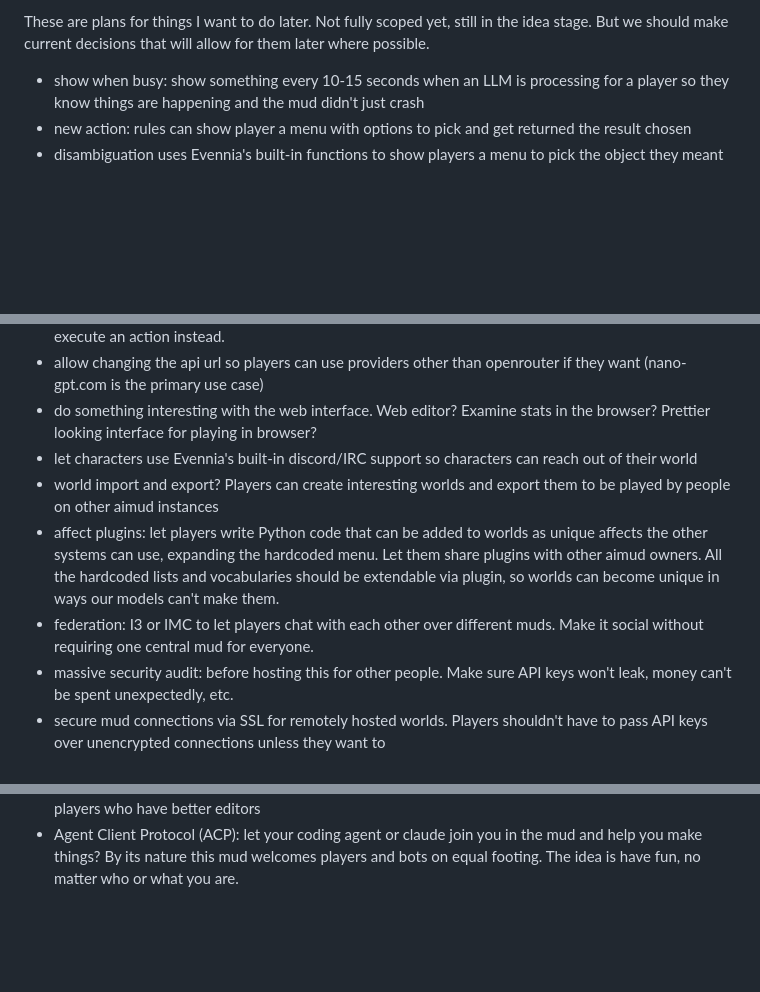
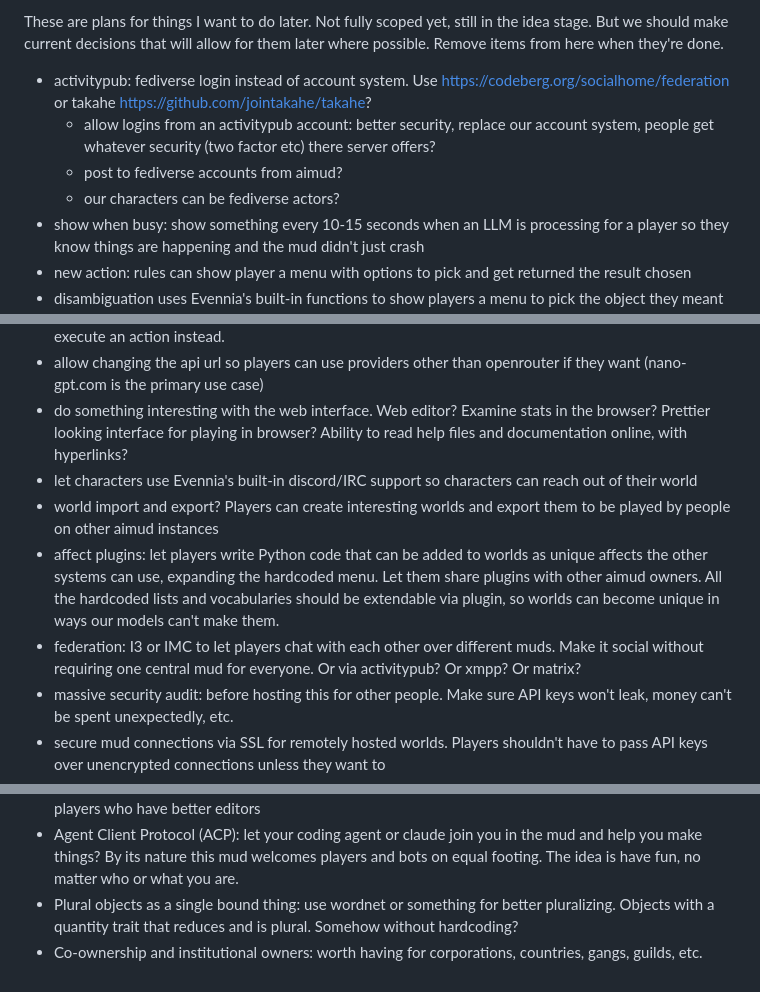
Before and after one commit to fastfinge/aimud, a Markdown page: docs/future-plans.md, 3 parts joined by grey strips. Rendered like a GitHub page; blank space fills up the shorter version.

```diff
--- a/docs/future-plans.md
+++ b/docs/future-plans.md
@@ -1,5 +1,9 @@
-These are plans for things I want to do later. Not fully scoped yet, still in the idea stage. But we should make current decisions that will allow for them later where possible.
+These are plans for things I want to do later. Not fully scoped yet, still in the idea stage. But we should make current decisions that will allow for them later where possible. Remove items from here when they're done.
 
+* activitypub: fediverse login instead of account system. Use https://codeberg.org/socialhome/federation or takahe https://github.com/jointakahe/takahe?
+    * allow logins from an activitypub account: better security, replace our account system, people get whatever security (two factor etc) there server offers?
+    * post to fediverse accounts from aimud?
+    * our characters can be fediverse actors?
 * show when busy: show something every 10-15 seconds when an LLM is processing for a player so they know things are happening and the mud didn't just crash
 * new action: rules can show player a menu with options to pick and get returned the result chosen
 * disambiguation uses Evennia's built-in functions to show players a menu to pick the object they meant or quit
@@ -22,7 +26,7 @@ the builders. Just depend on AIML here maybe? But replace support for JavaScript
 * allow changing the api url so players can use providers other than openrouter if they want (nano-gpt.com is the
 primary use case)
 * do something interesting with the web interface. Web editor? Examine stats in the browser? Prettier looking interface
-for playing in browser?
+for playing in browser? Ability to read help files and documentation online, with hyperlinks?
 * let characters use Evennia's built-in discord/IRC support so characters can reach out of their world
 * world import and export? Players can create interesting worlds and export them to be played by people on other aimud
 instances
@@ -30,7 +34,7 @@ instances
  expanding the hardcoded menu. Let them share plugins with other aimud owners. All the hardcoded lists and vocabularies
 should be extendable via plugin, so worlds can become unique in ways our models can't make them.
 * federation: I3 or IMC to let players chat with each other over different muds. Make it social without requiring one
-central mud for everyone.
+central mud for everyone. Or via activitypub? Or xmpp? Or matrix?
 * massive security audit: before hosting this for other people. Make sure API keys won't leak, money can't be spent
 unexpectedly, etc.
 * secure mud connections via SSL for remotely hosted worlds. Players shouldn't have to pass API keys over unencrypted connections unless they want to
@@ -38,3 +42,5 @@ unexpectedly, etc.
 * mcp servers: let other AI's play? Give generators and npcs new tools?
 * editor improvements: evennia's editor is based on vi and confusing. Let "@" on a blank line stop editing, the same way MOO does it. Support the local editor OOB protocol and MUD Client Protocol v2.1 for players who have better editors
 * Agent Client Protocol (ACP): let your coding agent or claude join you in the mud and help you make things? By its nature this mud welcomes players and bots on equal footing. The idea is have fun, no matter who or what you are.
+* Plural objects as a single bound thing: use wordnet or something for better pluralizing. Objects with a quantity trait that reduces and is plural. Somehow without hardcoding?
+* Co-ownership and institutional owners: worth having for corporations, countries, gangs, guilds, etc.
```
